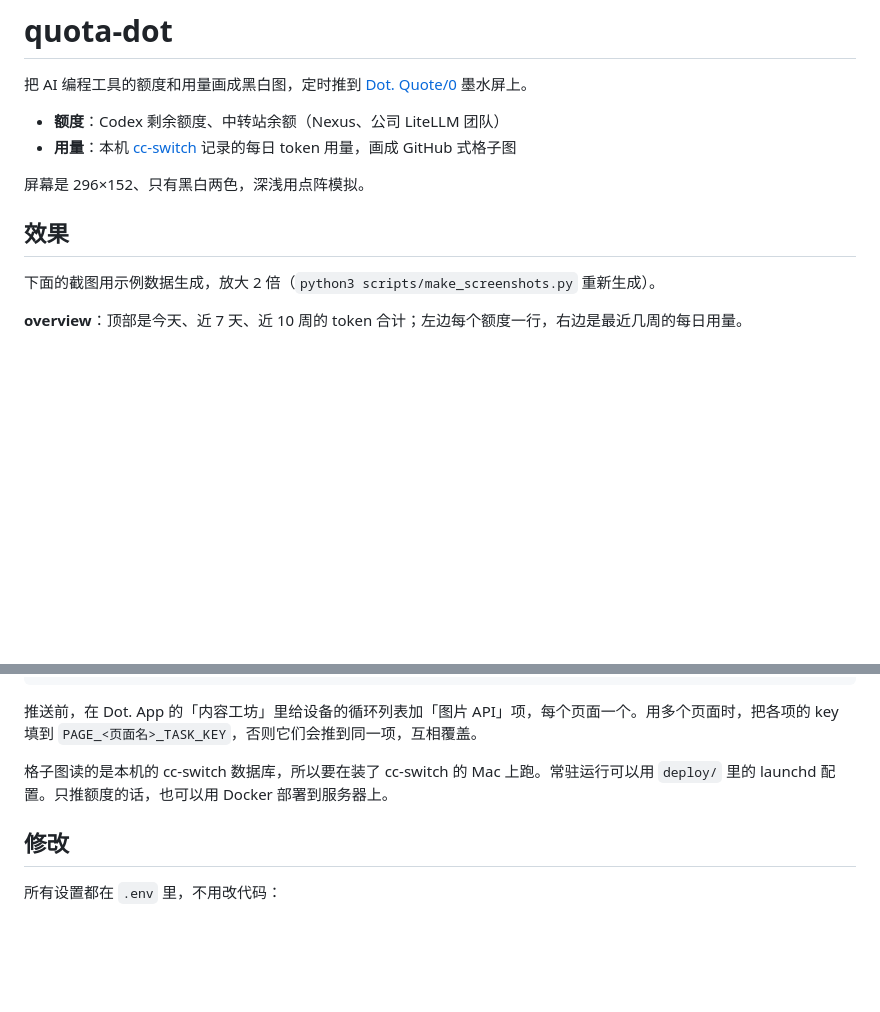
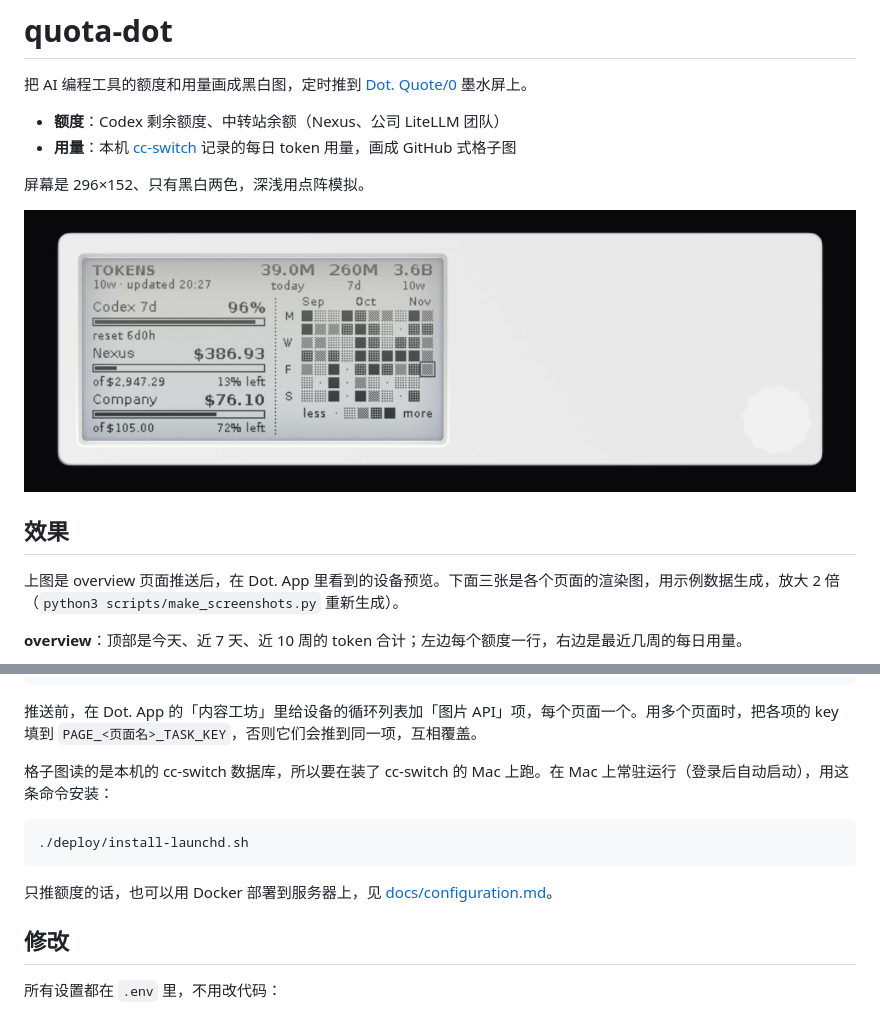
Before and after one commit to Bhipee/quota_dot, a Markdown page: README.md, 2 parts joined by grey strips. Drawn GitHub-style; pictures changed too: docs/screenshots/device.jpg (added); blank space fills up the shorter version.

````diff
--- a/README.md
+++ b/README.md
@@ -7,9 +7,11 @@
 
 屏幕是 296×152、只有黑白两色，深浅用点阵模拟。
 
+![Dot. App 中的显示效果](docs/screenshots/device.jpg)
+
 ## 效果
 
-下面的截图用示例数据生成，放大 2 倍（`python3 scripts/make_screenshots.py` 重新生成）。
+上图是 overview 页面推送后，在 Dot. App 里看到的设备预览。下面三张是各个页面的渲染图，用示例数据生成，放大 2 倍（`python3 scripts/make_screenshots.py` 重新生成）。
 
 **overview**：顶部是今天、近 7 天、近 10 周的 token 合计；左边每个额度一行，右边是最近几周的每日用量。
 
@@ -48,7 +50,13 @@ python -m quotadot run      # 常驻，每个页面按自己的间隔推送
 
 推送前，在 Dot. App 的「内容工坊」里给设备的循环列表加「图片 API」项，每个页面一个。用多个页面时，把各项的 key 填到 `PAGE_<页面名>_TASK_KEY`，否则它们会推到同一项，互相覆盖。
 
-格子图读的是本机的 cc-switch 数据库，所以要在装了 cc-switch 的 Mac 上跑。常驻运行可以用 `deploy/` 里的 launchd 配置。只推额度的话，也可以用 Docker 部署到服务器上。
+格子图读的是本机的 cc-switch 数据库，所以要在装了 cc-switch 的 Mac 上跑。在 Mac 上常驻运行（登录后自动启动），用这条命令安装：
+
+```bash
+./deploy/install-launchd.sh
+```
+
+只推额度的话，也可以用 Docker 部署到服务器上，见 [docs/configuration.md](docs/configuration.md)。
 
 ## 修改
 
````
Also changed, not shown: docs/configuration.md (+10 -3 lines), 3 other files.
